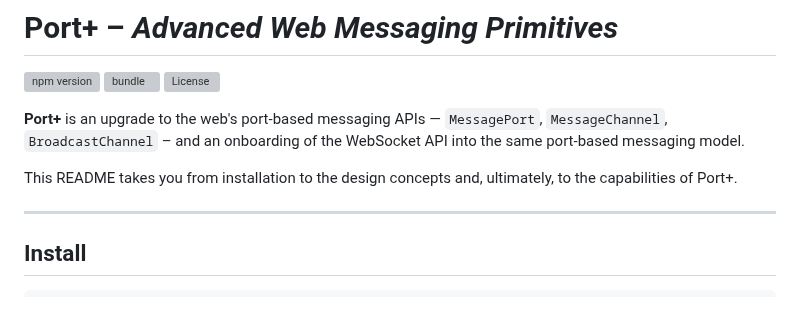
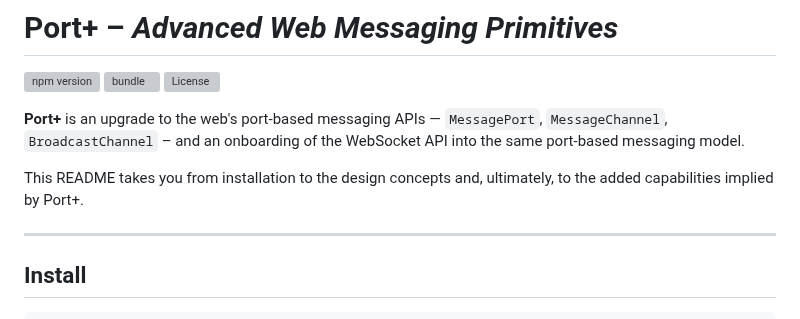
Before and after one commit to webqit/port-plus, a Markdown page: README.md, the part around the change. Rendered like a GitHub page; grey boxes are pictures that could not be loaded.

Commit message:
docs: README refinement

```diff
--- a/README.md
+++ b/README.md
@@ -7,7 +7,7 @@
 **Port+** is an upgrade to the web's port-based messaging APIs — `MessagePort`, `MessageChannel`, `BroadcastChannel` – and an onboarding of the
 WebSocket API into the same port-based messaging model.
 
-This README takes you from installation to the design concepts and, ultimately, to the capabilities of Port+.
+This README takes you from installation to the design concepts and, ultimately, to the added capabilities implied by Port+.
 
 ---
 
```
